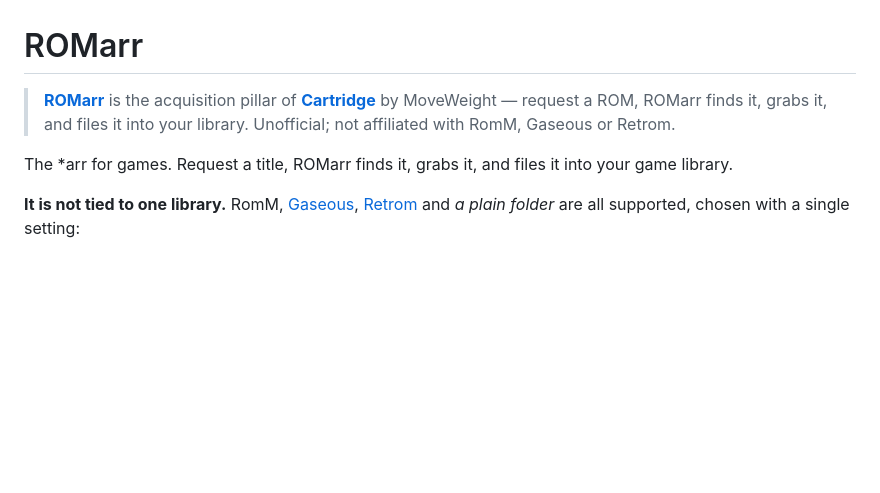
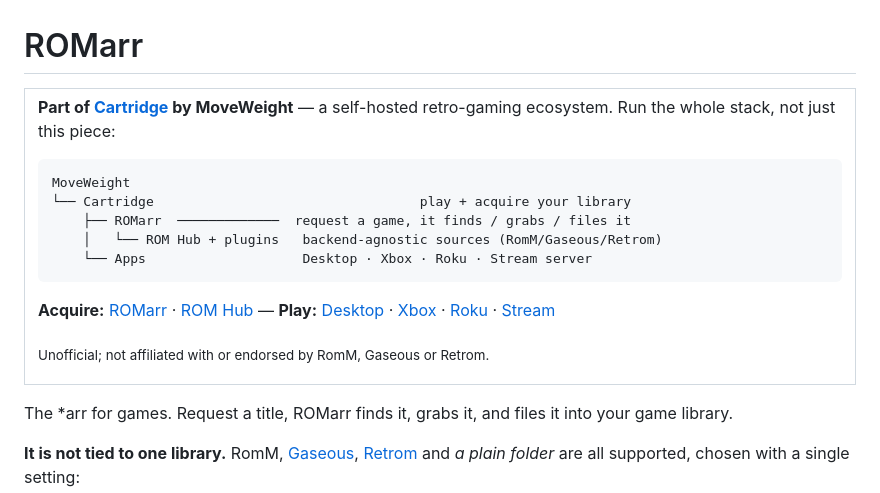
Before and after one commit to BlizzHacker/romarr, a Markdown page: README.md, the part around the change. Rendered like a GitHub page; blank space fills up the shorter version.

Commit message:
brand: show the full Cartridge ecosystem in the README

````diff
--- a/README.md
+++ b/README.md
@@ -1,6 +1,24 @@
 # ROMarr
 
-> **[ROMarr](https://github.com/BlizzHacker/romarr)** is the acquisition pillar of **[Cartridge](https://github.com/BlizzHacker/rom-hub/blob/master/BRAND.md)** by MoveWeight — request a ROM, ROMarr finds it, grabs it, and files it into your library. Unofficial; not affiliated with RomM, Gaseous or Retrom.
+<table><tr><td>
+
+**Part of [Cartridge](https://github.com/BlizzHacker/rom-hub/blob/master/BRAND.md) by MoveWeight** — a self-hosted retro-gaming ecosystem. Run the whole stack, not just this piece:
+
+```
+MoveWeight
+└── Cartridge                                  play + acquire your library
+    ├── ROMarr  ─────────────  request a game, it finds / grabs / files it
+    │   └── ROM Hub + plugins   backend-agnostic sources (RomM/Gaseous/Retrom)
+    └── Apps                    Desktop · Xbox · Roku · Stream server
+```
+
+**Acquire:** [ROMarr](https://github.com/BlizzHacker/romarr) · [ROM Hub](https://github.com/BlizzHacker/rom-hub) — **Play:** [Desktop](https://github.com/BlizzHacker/RommForDesktop) · [Xbox](https://github.com/BlizzHacker/RommForXbox) · [Roku](https://github.com/BlizzHacker/RommForRoku) · [Stream](https://github.com/BlizzHacker/RommStreamServer)
+
+<sub>Unofficial; not affiliated with or endorsed by RomM, Gaseous or Retrom.</sub>
+
+</td></tr></table>
+
+
 
 The *arr for games. Request a title, ROMarr finds it, grabs it, and files it
 into your game library.
````
